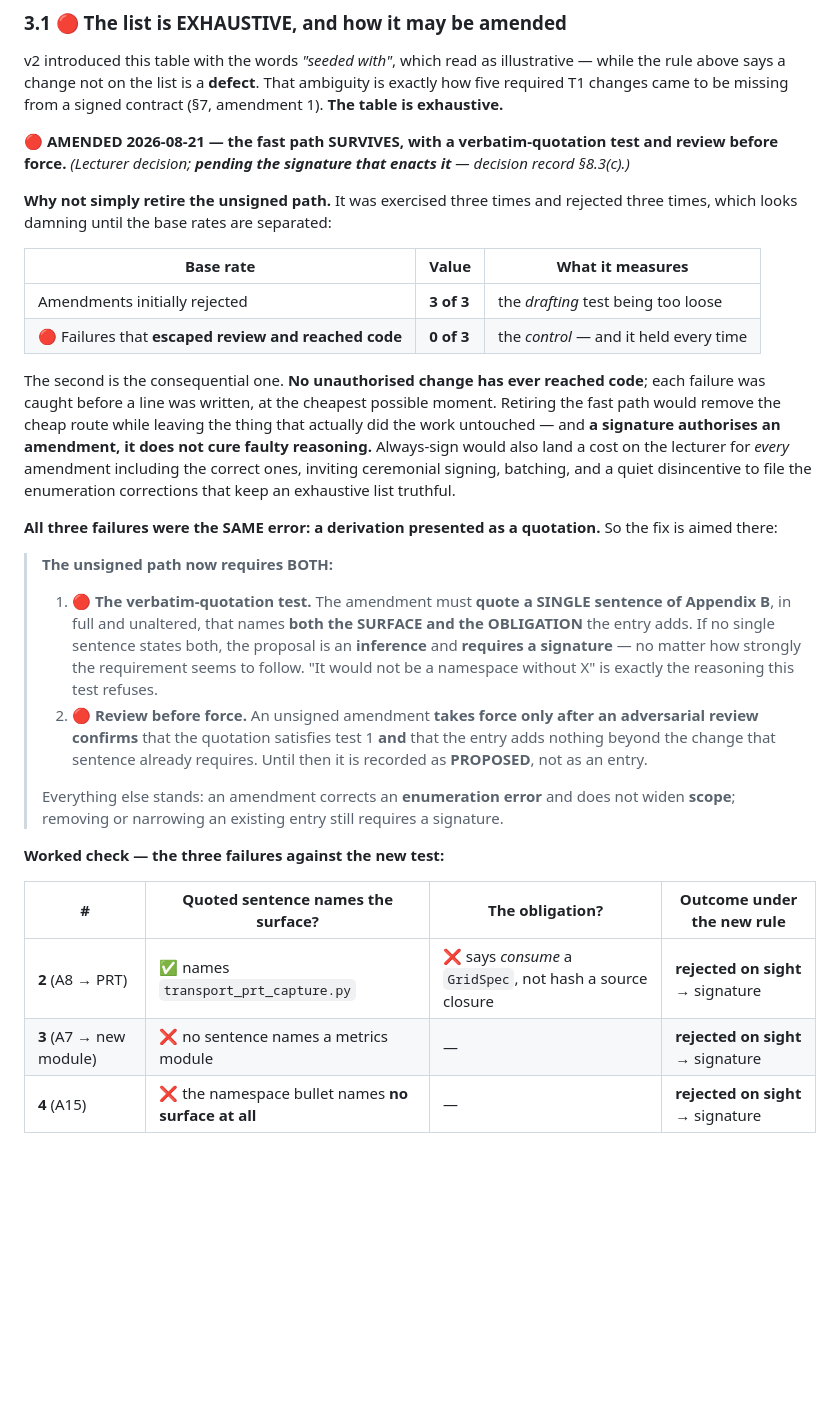
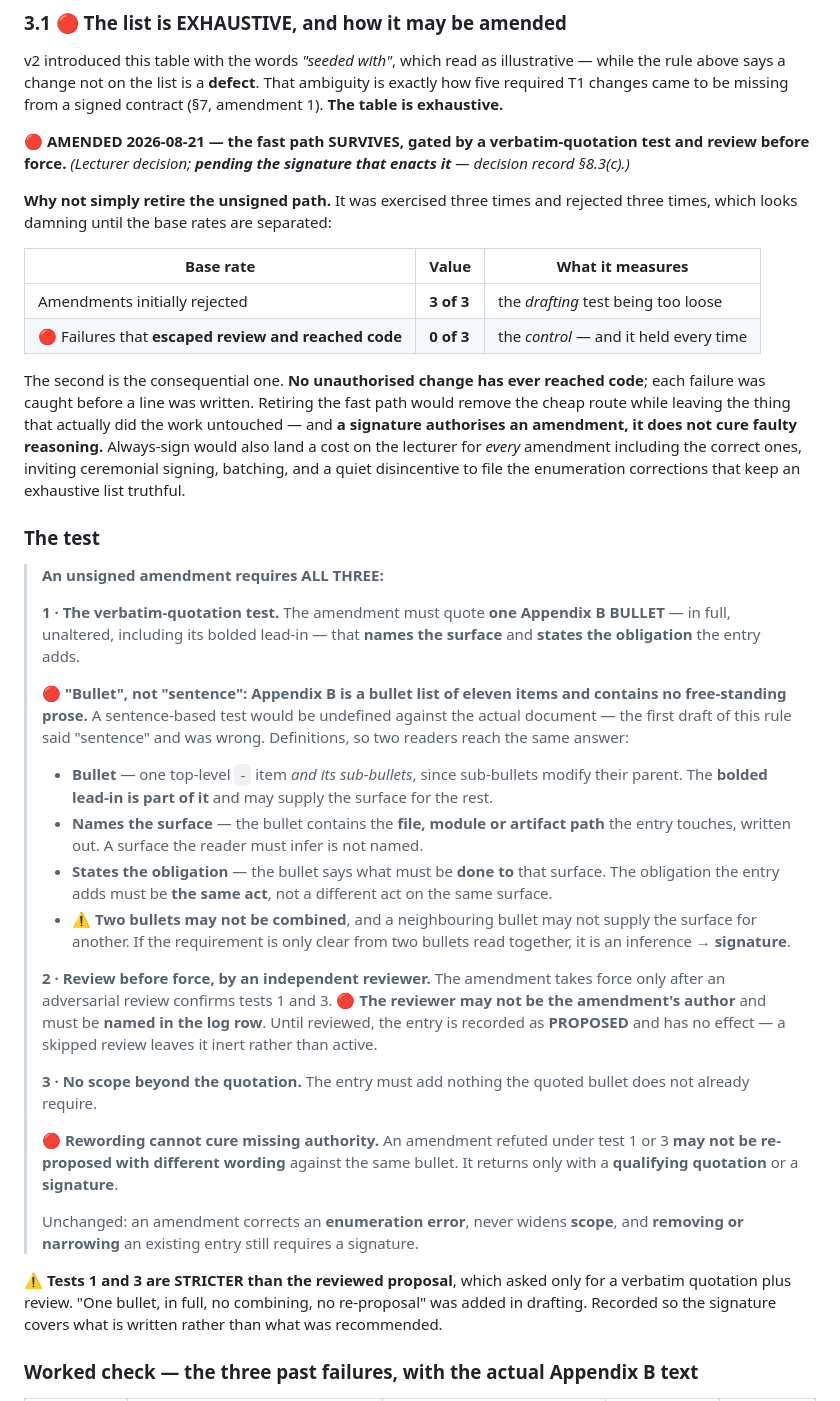
Before and after one commit to mabesa/applied_groundwater_modelling, a Markdown page: DOCUMENTATION/contracts/T0_1_C1_v2.md, the part around one of its changes. Rendered like a GitHub page; blank space fills up the shorter version.

```diff
--- a/DOCUMENTATION/contracts/T0_1_C1_v2.md
+++ b/DOCUMENTATION/contracts/T0_1_C1_v2.md
@@ -144,7 +144,7 @@ v2 introduced this table with the words *"seeded with"*, which read as illustrat
 says a change not on the list is a **defect**. That ambiguity is exactly how five required T1 changes came
 to be missing from a signed contract (§7, amendment 1). **The table is exhaustive.**
 
-🔴 **AMENDED 2026-08-21 — the fast path SURVIVES, with a verbatim-quotation test and review before
+🔴 **AMENDED 2026-08-21 — the fast path SURVIVES, gated by a verbatim-quotation test and review before
 force.** *(Lecturer decision; **pending the signature that enacts it** — decision record §8.3(c).)*
 
 **Why not simply retire the unsigned path.** It was exercised three times and rejected three times, which
@@ -156,34 +156,51 @@ looks damning until the base rates are separated:
 | 🔴 Failures that **escaped review and reached code** | **0 of 3** | the *control* — and it held every time |
 
 The second is the consequential one. **No unauthorised change has ever reached code**; each failure was
-caught before a line was written, at the cheapest possible moment. Retiring the fast path would remove the
-cheap route while leaving the thing that actually did the work untouched — and **a signature authorises an
-amendment, it does not cure faulty reasoning.** Always-sign would also land a cost on the lecturer for
-*every* amendment including the correct ones, inviting ceremonial signing, batching, and a quiet
-disincentive to file the enumeration corrections that keep an exhaustive list truthful.
+caught before a line was written. Retiring the fast path would remove the cheap route while leaving the
+thing that actually did the work untouched — and **a signature authorises an amendment, it does not cure
+faulty reasoning.** Always-sign would also land a cost on the lecturer for *every* amendment including the
+correct ones, inviting ceremonial signing, batching, and a quiet disincentive to file the enumeration
+corrections that keep an exhaustive list truthful.
 
-**All three failures were the SAME error: a derivation presented as a quotation.** So the fix is aimed
-there:
+### The test
 
-> **The unsigned path now requires BOTH:**
+> **An unsigned amendment requires ALL THREE:**
 >
-> 1. 🔴 **The verbatim-quotation test.** The amendment must **quote a SINGLE sentence of Appendix B**, in
->    full and unaltered, that names **both the SURFACE and the OBLIGATION** the entry adds. If no single
->    sentence states both, the proposal is an **inference** and **requires a signature** — no matter how
->    strongly the requirement seems to follow. "It would not be a namespace without X" is exactly the
->    reasoning this test refuses.
-> 2. 🔴 **Review before force.** An unsigned amendment **takes force only after an adversarial review
->    confirms** that the quotation satisfies test 1 **and** that the entry adds nothing beyond the change
->    that sentence already requires. Until then it is recorded as **PROPOSED**, not as an entry.
+> **1 · The verbatim-quotation test.** The amendment must quote **one Appendix B BULLET** — in full,
+> unaltered, including its bolded lead-in — that **names the surface** and **states the obligation** the
+> entry adds.
 >
-> Everything else stands: an amendment corrects an **enumeration error** and does not widen **scope**;
-> removing or narrowing an existing entry still requires a signature.
+> 🔴 **"Bullet", not "sentence": Appendix B is a bullet list of eleven items and contains no free-standing
+> prose.** A sentence-based test would be undefined against the actual document — the first draft of this
+> rule said "sentence" and was wrong. Definitions, so two readers reach the same answer:
+> - **Bullet** — one top-level `-` item *and its sub-bullets*, since sub-bullets modify their parent.
+>   The **bolded lead-in is part of it** and may supply the surface for the rest.
+> - **Names the surface** — the bullet contains the **file, module or artifact path** the entry touches,
+>   written out. A surface the reader must infer is not named.
+> - **States the obligation** — the bullet says what must be **done to** that surface. The obligation the
+>   entry adds must be **the same act**, not a different act on the same surface.
+> - ⚠️ **Two bullets may not be combined**, and a neighbouring bullet may not supply the surface for
+>   another. If the requirement is only clear from two bullets read together, it is an inference →
+>   **signature**.
+>
+> **2 · Review before force, by an independent reviewer.** The amendment takes force only after an
+> adversarial review confirms tests 1 and 3. 🔴 **The reviewer may not be the amendment's author** and
+> must be **named in the log row**. Until reviewed, the entry is recorded as **PROPOSED** and has no
+> effect — a skipped review leaves it inert rather than active.
+>
+> **3 · No scope beyond the quotation.** The entry must add nothing the quoted bullet does not already
+> require.
+>
+> 🔴 **Rewording cannot cure missing authority.** An amendment refuted under test 1 or 3 **may not be
+> re-proposed with different wording** against the same bullet. It returns only with a **qualifying
+> quotation** or a **signature**.
+>
+> Unchanged: an amendment corrects an **enumeration error**, never widens **scope**, and **removing or
+> narrowing** an existing entry still requires a signature.
 
-**Worked check — the three failures against the new test:**
+⚠️ **Tests 1 and 3 are STRICTER than the reviewed proposal**, which asked only for a verbatim quotation
+plus review. "One bullet, in full, no combining, no re-proposal" was added in drafting. Recorded so the
+signature covers what is written rather than what was recommended.
 
-| # | Quoted sentence names the surface? | The obligation? | Outcome under the new rule |
-|---|---|---|---|
-| **2** (A8 → PRT) | ✅ names `transport_prt_capture.py` | ❌ says *consume* a `GridSpec`, not hash a source closure | **rejected on sight** → signature |
-| **3** (A7 → new module) | ❌ no sentence names a metrics module | — | **rejected on sight** → signature |
-| **4** (A15) | ❌ the namespace bullet names **no surface at all** | — | **rejected on sight** → signature |
+### Worked check — the three past failures, with the actual Appendix B text
 
```
Also changed, not shown: other parts of DOCUMENTATION/contracts/T0_1_C1_v2.md (+11 -2 lines), DOCUMENTATION/contracts/T0_DECISION_RECORD.md (+24 -12 lines).
